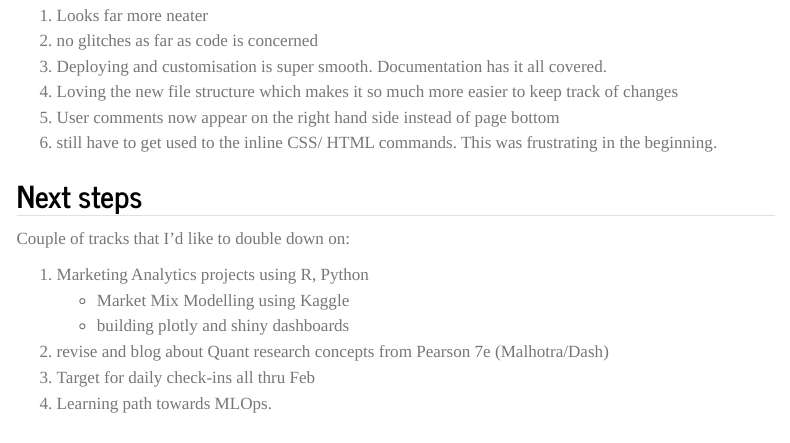
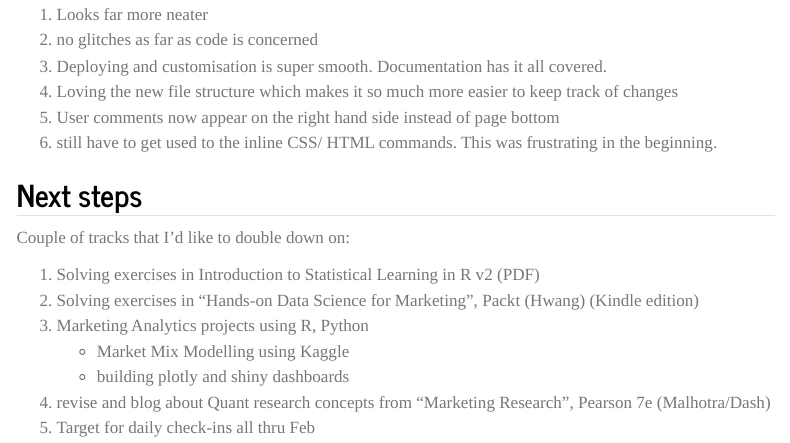
Before and after one commit to ds-ramakant/quarto_blog, a Quarto document (posts/2023-02-17-migrating-to-quarto/index.qmd): the page in a window 1100 px wide, from 630 px down before the commit and from 730 px down after it, so that both start at the same text. Rendered offline with R 4.5, knitr and Pandoc in place of Quarto, with nearby package versions; menus at the side of the page are left out.

Commit message:
minor changes

```diff
--- a/posts/2023-02-17-migrating-to-quarto/index.qmd
+++ b/posts/2023-02-17-migrating-to-quarto/index.qmd
@@ -35,9 +35,10 @@ Very early thoughts about what I'm seeing:
 
 Couple of tracks that I'd like to double down on:
 
-1.  Marketing Analytics projects using R, Python
+1.  Solving exercises in Introduction to Statistical Learning in R v2 (PDF)
+2.  Solving exercises in "Hands-on Data Science for Marketing", Packt (Hwang) (Kindle edition)
+3.  Marketing Analytics projects using R, Python
     -   Market Mix Modelling using Kaggle
     -   building plotly and shiny dashboards
-2.  revise and blog about Quant research concepts from Pearson 7e (Malhotra/Dash)
-3.  Target for daily check-ins all thru Feb
-4.  Learning path towards MLOps.
+4.  revise and blog about Quant research concepts from "Marketing Research", Pearson 7e (Malhotra/Dash)
+5.  Target for daily check-ins all thru Feb
```
Also changed, not shown: posts/2023-02-17-migrating-to-quarto/quarto.jpg, posts/2023-02-17-migrating-to-quarto/index.qmd (6 more changed lines).
